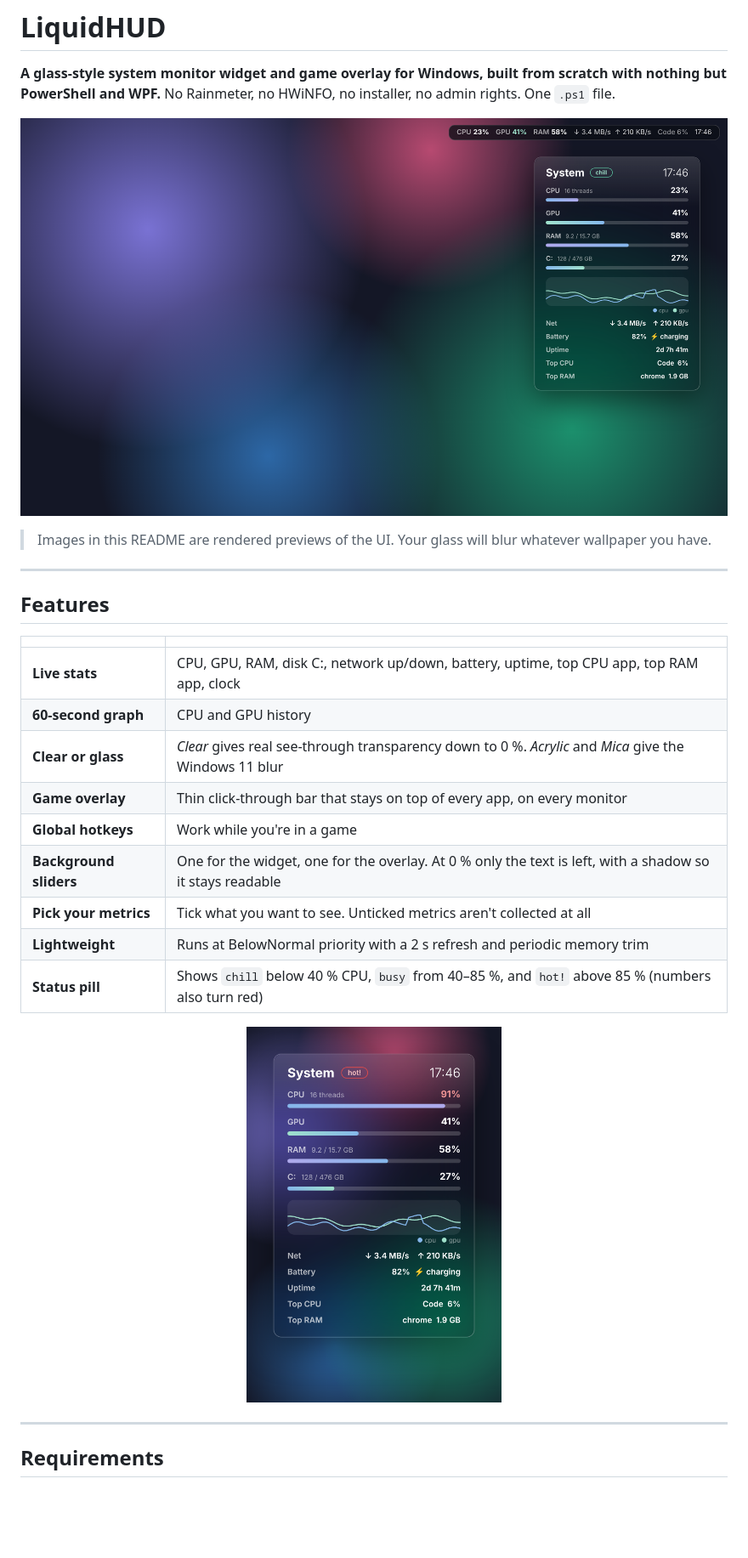
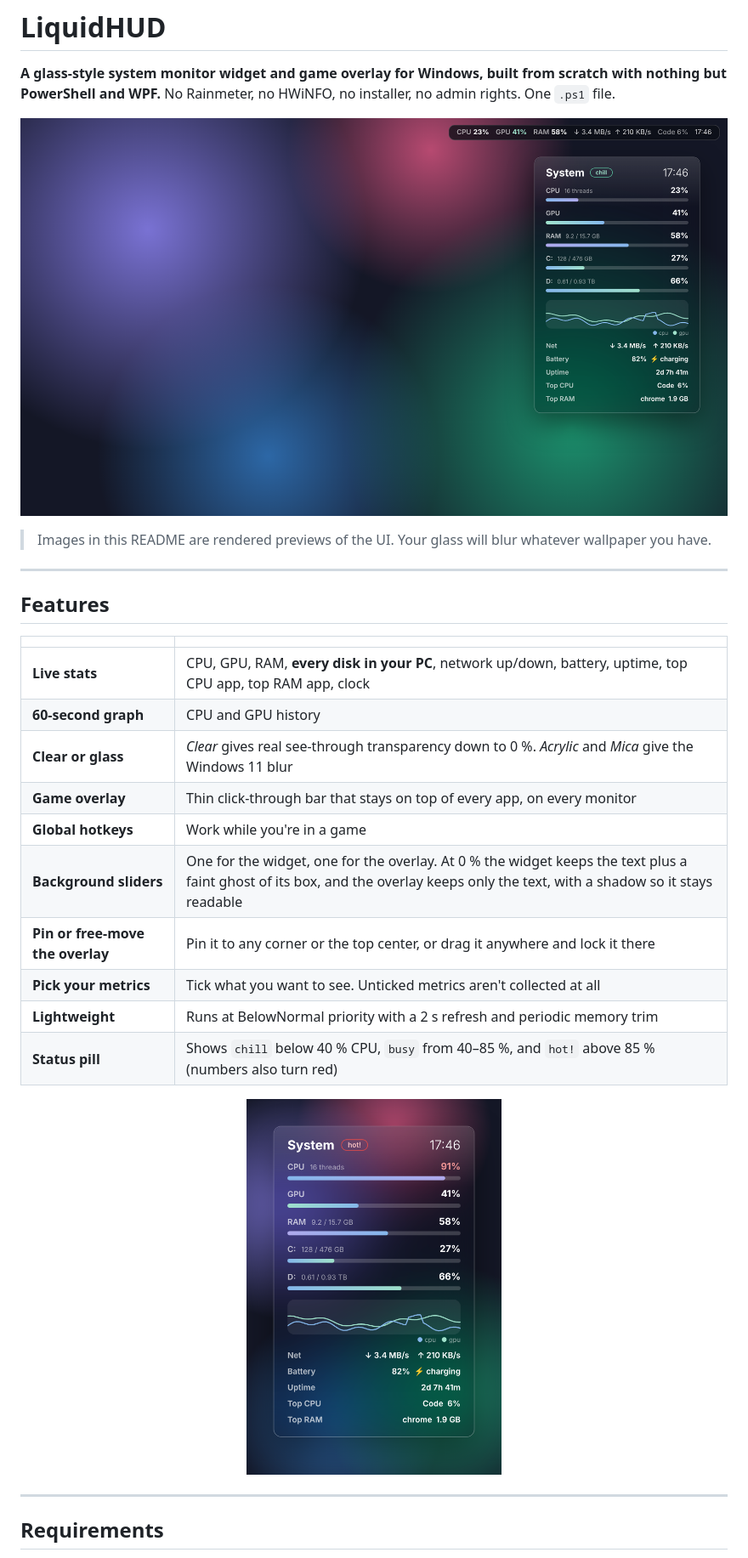
Before and after one commit to NikoAgera/LiquidHUD, a Markdown page: README.md, the part around one of its changes. Shown at 85% size. GitHub-like rendering; pictures changed too: docs/images/hero.png, docs/images/widget.png; blank space fills up the shorter version.

```diff
--- a/README.md
+++ b/README.md
@@ -13,12 +13,13 @@ No Rainmeter, no HWiNFO, no installer, no admin rights. One `.ps1` file.
 
 | | |
 |---|---|
-| **Live stats** | CPU, GPU, RAM, disk C:, network up/down, battery, uptime, top CPU app, top RAM app, clock |
+| **Live stats** | CPU, GPU, RAM, **every disk in your PC**, network up/down, battery, uptime, top CPU app, top RAM app, clock |
 | **60-second graph** | CPU and GPU history |
 | **Clear or glass** | *Clear* gives real see-through transparency down to 0 %. *Acrylic* and *Mica* give the Windows 11 blur |
 | **Game overlay** | Thin click-through bar that stays on top of every app, on every monitor |
 | **Global hotkeys** | Work while you're in a game |
-| **Background sliders** | One for the widget, one for the overlay. At 0 % only the text is left, with a shadow so it stays readable |
+| **Background sliders** | One for the widget, one for the overlay. At 0 % the widget keeps the text plus a faint ghost of its box, and the overlay keeps only the text, with a shadow so it stays readable |
+| **Pin or free-move the overlay** | Pin it to any corner or the top center, or drag it anywhere and lock it there |
 | **Pick your metrics** | Tick what you want to see. Unticked metrics aren't collected at all |
 | **Lightweight** | Runs at BelowNormal priority with a 2 s refresh and periodic memory trim |
 | **Status pill** | Shows `chill` below 40 % CPU, `busy` from 40–85 %, and `hot!` above 85 % (numbers also turn red) |
```
Also changed, not shown: other parts of README.md (+10 -5 lines), docs/images/opacity.png, docs/images/overlay.png, docs/images/settings.png, 1 other file.
